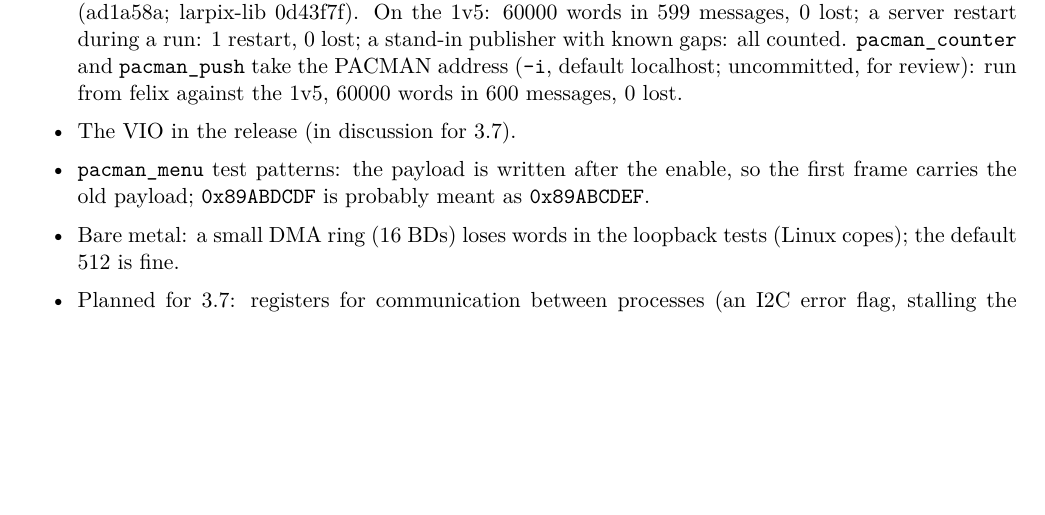
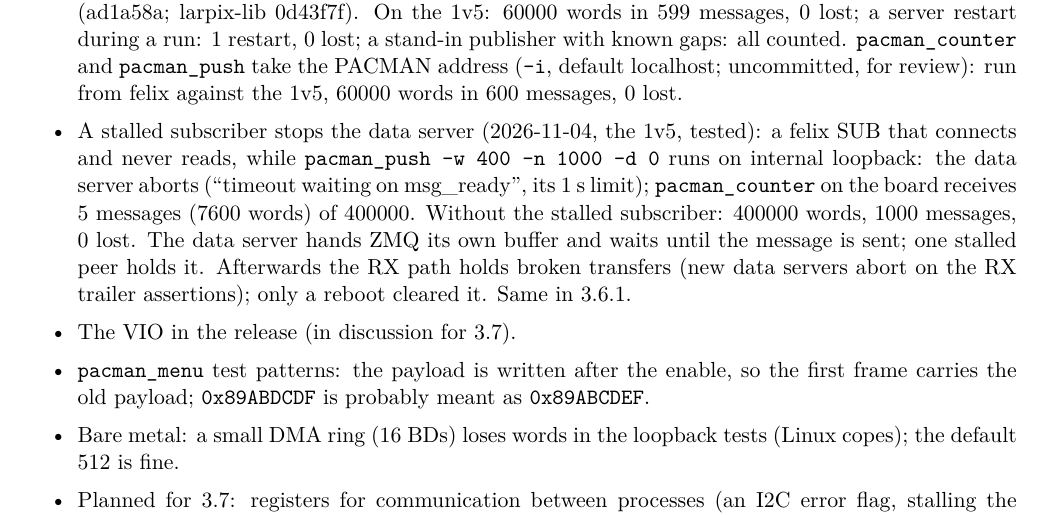
Before and after one commit to mulhearn/pacman_docs, a LaTeX document (agents/zipline.tex): part of page 5 of 5, cut so that both start at the same text, the shorter picture padded with empty space. Compiled offline with pdfLaTeX.

Commit message:
agents/zipline:  a stalled subscriber stops the data server

```diff
--- a/agents/zipline.tex
+++ b/agents/zipline.tex
@@ -198,6 +198,12 @@ and scp to the board work by key (sshd allows root by key only).
   0 lost;  a server restart during a run:  1 restart, 0 lost;  a stand-in publisher with known gaps:  all counted.
   \h{pacman\_counter} and \h{pacman\_push} take the PACMAN address (\h{-i}, default localhost;  uncommitted, for
   review):  run from felix against the 1v5, 60000 words in 600 messages, 0 lost.
+\item A stalled subscriber stops the data server (2026-11-04, the 1v5, tested):  a felix SUB that connects and never
+  reads, while \h{pacman\_push -w 400 -n 1000 -d 0} runs on internal loopback:  the data server aborts (``timeout
+  waiting on msg\_ready'', its 1~s limit);  \h{pacman\_counter} on the board receives 5 messages (7600 words) of 400000.
+  Without the stalled subscriber:  400000 words, 1000 messages, 0 lost.  The data server hands ZMQ its own buffer
+  and waits until the message is sent;  one stalled peer holds it.  Afterwards the RX path holds broken transfers
+  (new data servers abort on the RX trailer assertions);  only a reboot cleared it.  Same in 3.6.1.
 \item The VIO in the release (in discussion for 3.7).
 \item \h{pacman\_menu} test patterns: the payload is written after the enable, so the first frame carries the old
   payload; \h{0x89ABDCDF} is probably meant as \h{0x89ABCDEF}.
```
Also changed, not shown: agents/zipline.pdf.
